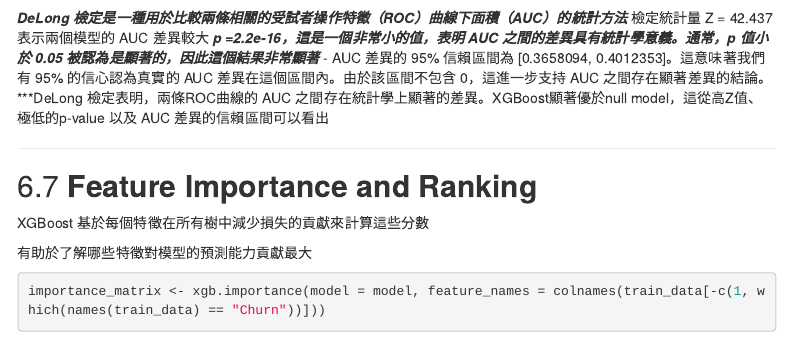
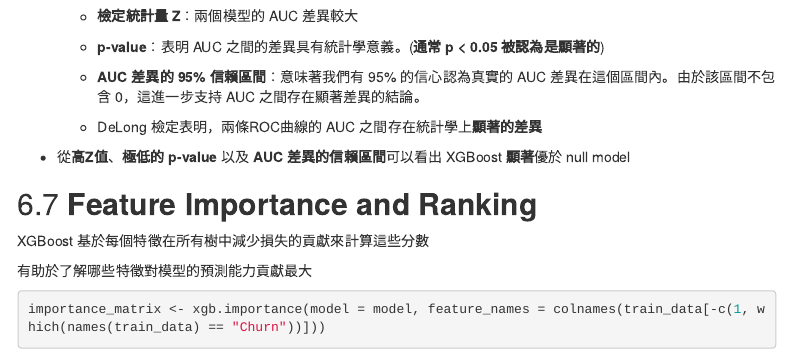
Before and after one commit to 1122-NCCU-DataScienceInService/finalproject-group1, an R Markdown document (docs/presentation.Rmd): the page in a window 1100 px wide, from 12390 px down before the commit and from 12380 px down after it, so that both start at the same text. Rendered offline with R 4.5, knitr and Pandoc, with nearby package versions; code that draws random numbers runs with fixed seeds of ours; some code elsewhere in the file could not run offline; menus at the side of the page are left out.

Commit message:
update presentation.rmd and .html

````diff
--- a/docs/presentation.Rmd
+++ b/docs/presentation.Rmd
@@ -540,14 +539,17 @@
 print(delong_test)
 ```
 
-  ***DeLong 檢定是一種用於比較兩條相關的受試者操作特徵（ROC）曲線下面積（AUC）的統計方法
-  ***檢定統計量 Z = 42.437  表示兩個模型的 AUC 差異較大
-  ***p =2.2e-16，這是一個非常小的值，表明 AUC 之間的差異具有統計學意義。通常，p 值小於 0.05 被認為是顯著的，因此這個結果非常顯著
-  ***- AUC 差異的 95% 信賴區間為 [0.3658094, 0.4012353]。這意味著我們有 95% 的信心認為真實的 AUC 差異在這個區間內。由於該區間不包含 0，這進一步支持 AUC 之間存在顯著差異的結論。
-  ***DeLong 檢定表明，兩條ROC曲線的 AUC 之間存在統計學上顯著的差異。XGBoost顯著優於null model，這從高Z值、極低的p-value 以及 AUC 差異的信賴區間可以看出
+  * DeLong 檢定是一種用於比較兩條相關的受試者操作特徵（ROC）曲線下面積（AUC）的統計方法
 
+    * **檢定統計量 Z**：兩個模型的 AUC 差異較大
 
-***
+    * **p-value**：表明 AUC 之間的差異具有統計學意義。(**通常 p < 0.05 被認為是顯著的**)
+
+    * **AUC 差異的 95% 信賴區間**：意味著我們有 95% 的信心認為真實的 AUC 差異在這個區間內。由於該區間不包含 0，這進一步支持 AUC 之間存在顯著差異的結論。
+
+    * DeLong 檢定表明，兩條ROC曲線的 AUC 之間存在統計學上**顯著的差異**
+
+  * 從**高Z值**、**極低的 p-value** 以及 **AUC 差異的信賴區間**可以看出 XGBoost **顯著**優於 null model
 
 
 ## **Feature Importance and Ranking**
````
Also changed, not shown: docs/presentation.Rmd (5 more changed lines), 1 other file.
